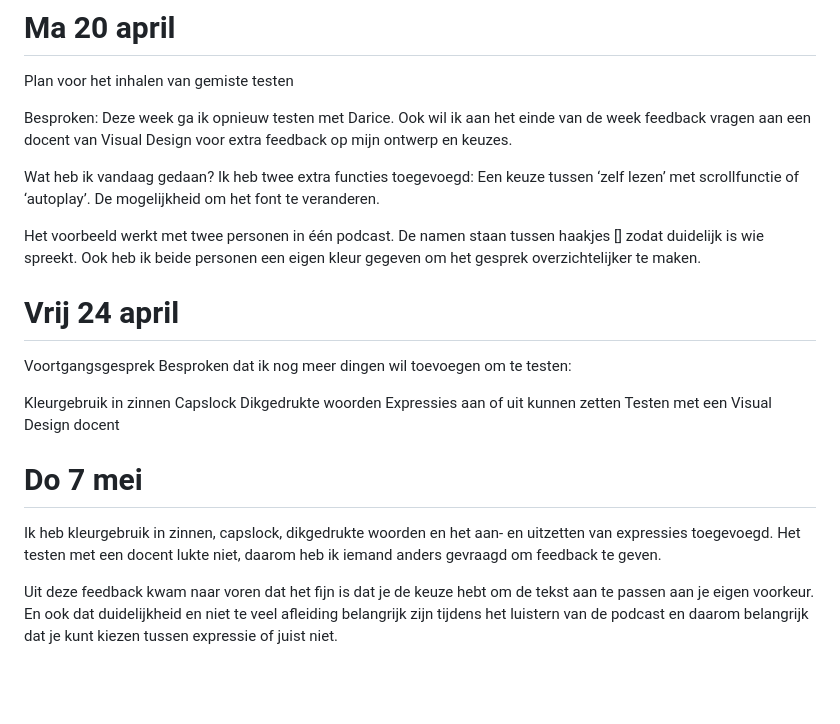
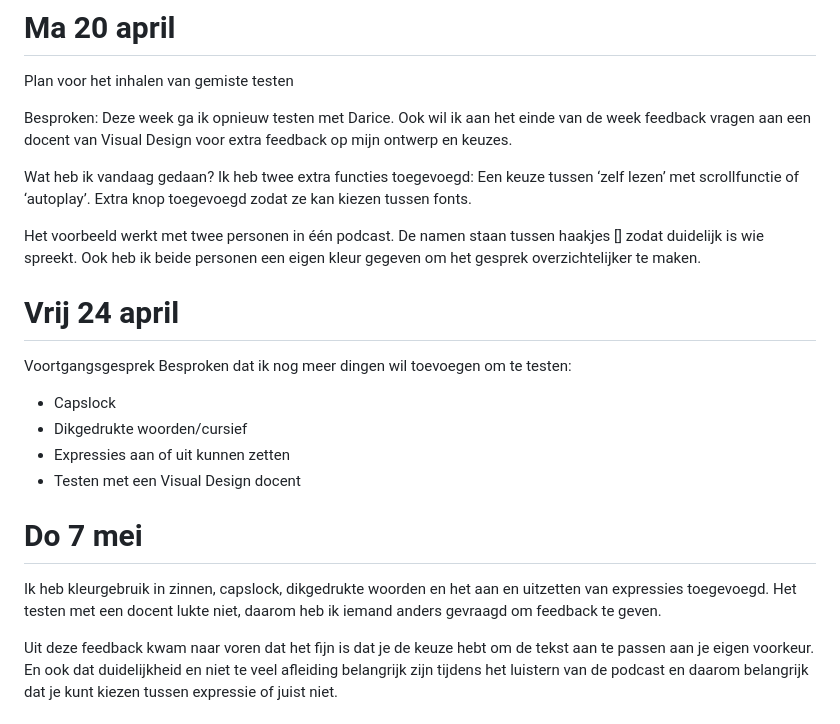
Before and after one commit to patounederode/humancentereddesign, a Markdown page: README.md, the part around the change. Drawn GitHub-style; blank space fills up the shorter version.

Commit message:
Enhance README with new features and font options

```diff
--- a/README.md
+++ b/README.md
@@ -43,7 +43,7 @@ Deze week ga ik opnieuw testen met Darice. Ook wil ik aan het einde van de week
 Wat heb ik vandaag gedaan?
 Ik heb twee extra functies toegevoegd:
 Een keuze tussen ‘zelf lezen’ met scrollfunctie of ‘autoplay’.
-De mogelijkheid om het font te veranderen.
+Extra knop toegevoegd zodat ze kan kiezen tussen fonts.
 
 Het voorbeeld werkt met twee personen in één podcast. De namen staan tussen haakjes [] zodat duidelijk is wie spreekt. Ook heb ik beide personen een eigen kleur gegeven om het gesprek overzichtelijker te maken.
 
@@ -51,14 +51,13 @@ Het voorbeeld werkt met twee personen in één podcast. De namen staan tussen ha
 Voortgangsgesprek
 Besproken dat ik nog meer dingen wil toevoegen om te testen:
 
-Kleurgebruik in zinnen
-Capslock
-Dikgedrukte woorden
-Expressies aan of uit kunnen zetten
-Testen met een Visual Design docent
+- Capslock
+ - Dikgedrukte woorden/cursief
+- Expressies aan of uit kunnen zetten
+- Testen met een Visual Design docent
 
 # Do 7 mei
-Ik heb kleurgebruik in zinnen, capslock, dikgedrukte woorden en het aan- en uitzetten van expressies toegevoegd. Het testen met een docent lukte niet, daarom heb ik iemand anders gevraagd om feedback te geven.
+Ik heb kleurgebruik in zinnen, capslock, dikgedrukte woorden en het aan en uitzetten van expressies toegevoegd. Het testen met een docent lukte niet, daarom heb ik iemand anders gevraagd om feedback te geven.
 
 Uit deze feedback kwam naar voren dat het fijn is dat je de keuze hebt om de tekst aan te passen aan je eigen voorkeur. En ook dat duidelijkheid en niet te veel afleiding belangrijk zijn tijdens het luistern van de podcast en daarom belangrijk dat je kunt kiezen tussen expressie of juist niet.
 
```
